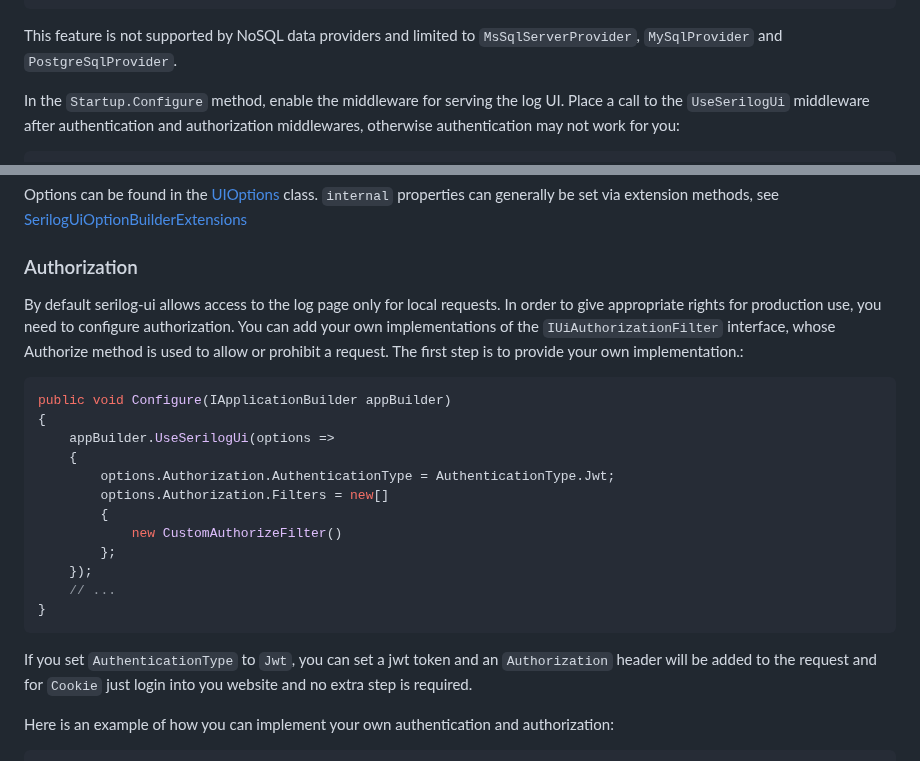
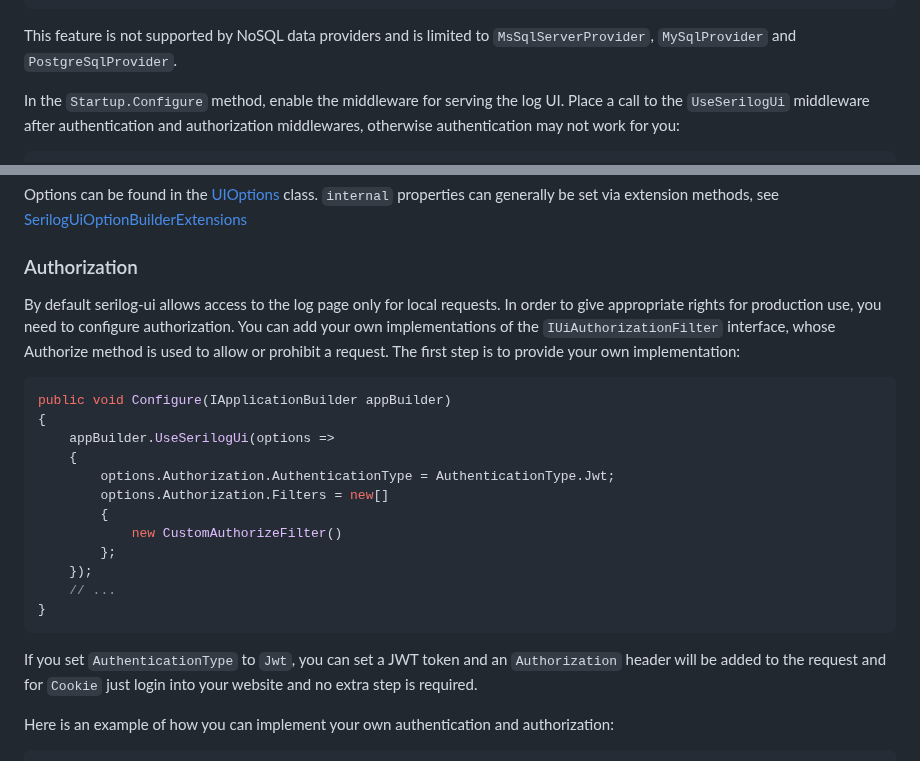
Before and after one commit to serilog-contrib/serilog-ui, a Markdown page: README.md, 2 parts joined by grey strips. Rendered like a GitHub page.

````diff
--- a/README.md
+++ b/README.md
@@ -43,7 +43,7 @@ public void ConfigureServices(IServiceCollection services)
     );
 }
 ```
-This feature is not supported by NoSQL data providers and limited to `MsSqlServerProvider`, `MySqlProvider` and `PostgreSqlProvider`.
+This feature is not supported by NoSQL data providers and is limited to `MsSqlServerProvider`, `MySqlProvider` and `PostgreSqlProvider`.
 
 In the `Startup.Configure` method, enable the middleware for serving the log UI. Place a call to the `UseSerilogUi` middleware after authentication and authorization middlewares, otherwise authentication may not work for you:
 
@@ -76,7 +76,7 @@ Options can be found in the [UIOptions](src/Serilog.Ui.Web/Extensions/UiOptions.
 
 ### Authorization
 
-By default serilog-ui allows access to the log page only for local requests. In order to give appropriate rights for production use, you need to configure authorization. You can add your own implementations of the `IUiAuthorizationFilter` interface, whose Authorize method is used to allow or prohibit a request. The first step is to provide your own implementation.:
+By default serilog-ui allows access to the log page only for local requests. In order to give appropriate rights for production use, you need to configure authorization. You can add your own implementations of the `IUiAuthorizationFilter` interface, whose Authorize method is used to allow or prohibit a request. The first step is to provide your own implementation:
 
 ```csharp
 public void Configure(IApplicationBuilder appBuilder)
@@ -93,7 +93,7 @@ public void Configure(IApplicationBuilder appBuilder)
 }
 ```
 
-If you set `AuthenticationType` to `Jwt`, you can set a jwt token and an `Authorization` header will be added to the request and for `Cookie` just login into you website and no extra step is required.
+If you set `AuthenticationType` to `Jwt`, you can set a JWT token and an `Authorization` header will be added to the request and for `Cookie` just login into your website and no extra step is required.
 
 Here is an example of how you can implement your own authentication and authorization:
 
````
